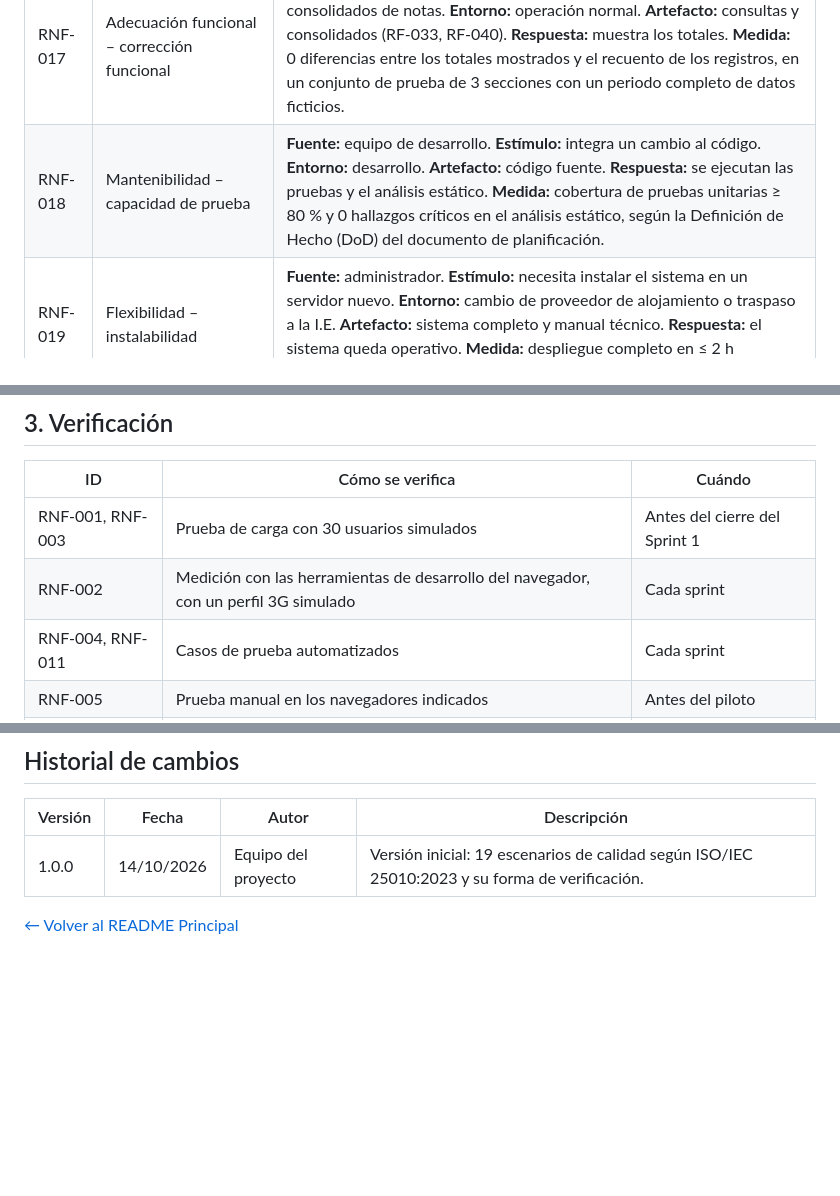
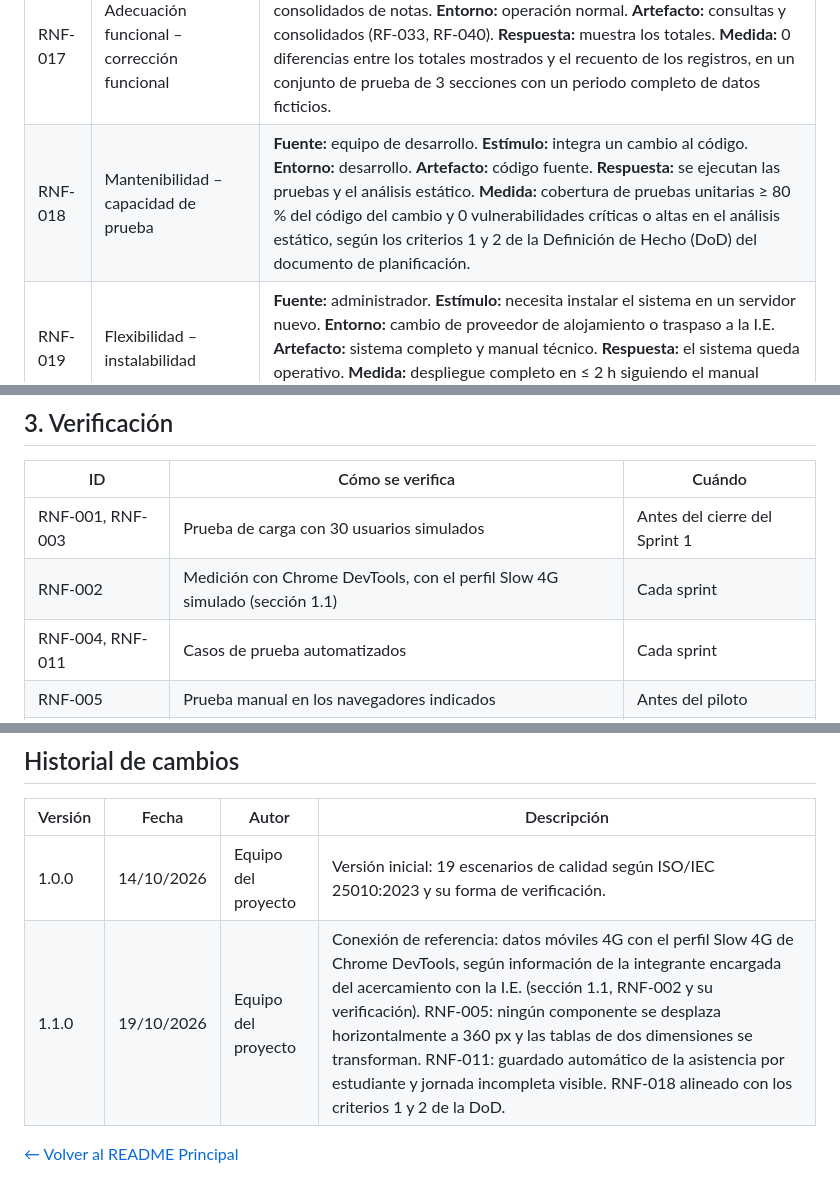
Before and after one commit to jmartinez278/CarpetaDocente, a Markdown page: docs/01 Inicio/07. Requisitos no funcionales V_1_1_0.md, 3 parts joined by grey strips. Rendered like a GitHub page; blank space fills up the shorter version.

```diff
--- a/docs/01 Inicio/07. Requisitos no funcionales V_1_0_0.md
+++ b/docs/01 Inicio/07. Requisitos no funcionales V_1_1_0.md
@@ -49,7 +49,7 @@ Los umbrales están pensados para una institución educativa pública de primari
 | RNF-015 | Seguridad – autenticidad (sesión) | **Fuente:** docente. **Estímulo:** deja el sistema abierto sin usarlo. **Entorno:** celular o computadora compartida. **Artefacto:** gestión de la sesión (RF-002). **Respuesta:** cierra la sesión automáticamente. **Medida:** cierre tras 60 min de inactividad. |
 | RNF-016 | Seguridad – responsabilidad | **Fuente:** cualquier usuario. **Estímulo:** crea, modifica o elimina un registro, o intenta una operación sin permiso. **Entorno:** producción. **Artefacto:** registro de actividad (RF-008). **Respuesta:** guarda quién, qué y cuándo. **Medida:** el 100 % de esas operaciones queda registrado y se conserva al menos durante el año escolar en curso. |
 | RNF-017 | Adecuación funcional – corrección funcional | **Fuente:** dirección o docente. **Estímulo:** consulta totales de asistencia o consolidados de notas. **Entorno:** operación normal. **Artefacto:** consultas y consolidados (RF-033, RF-040). **Respuesta:** muestra los totales. **Medida:** 0 diferencias entre los totales mostrados y el recuento de los registros, en un conjunto de prueba de 3 secciones con un periodo completo de datos ficticios. |
-| RNF-018 | Mantenibilidad – capacidad de prueba | **Fuente:** equipo de desarrollo. **Estímulo:** integra un cambio al código. **Entorno:** desarrollo. **Artefacto:** código fuente. **Respuesta:** se ejecutan las pruebas y el análisis estático. **Medida:** cobertura de pruebas unitarias ≥ 80 % y 0 hallazgos críticos en el análisis estático, según la Definición de Hecho (DoD) del documento de planificación. |
+| RNF-018 | Mantenibilidad – capacidad de prueba | **Fuente:** equipo de desarrollo. **Estímulo:** integra un cambio al código. **Entorno:** desarrollo. **Artefacto:** código fuente. **Respuesta:** se ejecutan las pruebas y el análisis estático. **Medida:** cobertura de pruebas unitarias ≥ 80 % del código del cambio y 0 vulnerabilidades críticas o altas en el análisis estático, según los criterios 1 y 2 de la Definición de Hecho (DoD) del documento de planificación. |
 | RNF-019 | Flexibilidad – instalabilidad | **Fuente:** administrador. **Estímulo:** necesita instalar el sistema en un servidor nuevo. **Entorno:** cambio de proveedor de alojamiento o traspaso a la I.E. **Artefacto:** sistema completo y manual técnico. **Respuesta:** el sistema queda operativo. **Medida:** despliegue completo en ≤ 2 h siguiendo el manual técnico, sin pasos no documentados. |
 
 La característica de **protección** (*safety*) de la versión 2023 no aplica: el sistema no controla equipos ni procesos que puedan causar daño físico.
@@ -59,7 +59,7 @@ La característica de **protección** (*safety*) de la versión 2023 no aplica:
 | ID | Cómo se verifica | Cuándo |
 |---|---|---|
 | RNF-001, RNF-003 | Prueba de carga con 30 usuarios simulados | Antes del cierre del Sprint 1 |
-| RNF-002 | Medición con las herramientas de desarrollo del navegador, con un perfil 3G simulado | Cada sprint |
+| RNF-002 | Medición con Chrome DevTools, con el perfil Slow 4G simulado (sección 1.1) | Cada sprint |
 | RNF-004, RNF-011 | Casos de prueba automatizados | Cada sprint |
 | RNF-005 | Prueba manual en los navegadores indicados | Antes del piloto |
 | RNF-006, RNF-017 | Comparación de archivos exportados y totales con datos ficticios | Antes del piloto |
@@ -92,5 +92,6 @@ La característica de **protección** (*safety*) de la versión 2023 no aplica:
 | Versión | Fecha | Autor | Descripción |
 |---|---|---|---|
 | 1.0.0 | 14/10/2026 | Equipo del proyecto | Versión inicial: 19 escenarios de calidad según ISO/IEC 25010:2023 y su forma de verificación. |
+| 1.1.0 | 19/10/2026 | Equipo del proyecto | Conexión de referencia: datos móviles 4G con el perfil Slow 4G de Chrome DevTools, según información de la integrante encargada del acercamiento con la I.E. (sección 1.1, RNF-002 y su verificación). RNF-005: ningún componente se desplaza horizontalmente a 360 px y las tablas de dos dimensiones se transforman. RNF-011: guardado automático de la asistencia por estudiante y jornada incompleta visible. RNF-018 alineado con los criterios 1 y 2 de la DoD. |
 
 [← Volver al README Principal](../../README.md)
```
Also changed, not shown: other parts of docs/01 Inicio/07. Requisitos no funcionales V_1_1_0.md (+6 -6 lines), README.md (+1 -1 lines).
